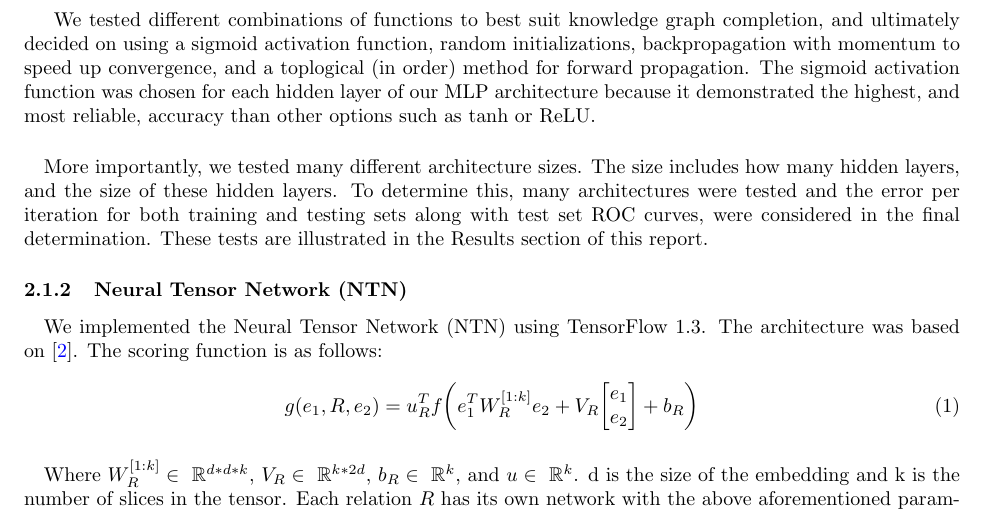
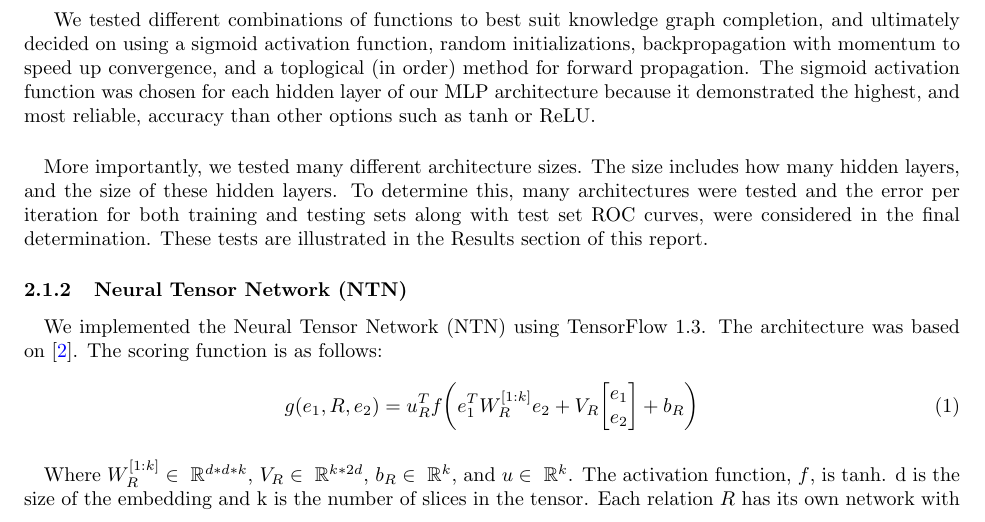
Before and after one commit to nickjoodi/Deep-Learning-for-Knowledge-Graph-Completion, a LaTeX paper (TeX/Project.tex): part of page 4 of 13, cut so that both start at the same text. Compiled offline with pdfLaTeX.

```diff
--- a/TeX/Project.tex
+++ b/TeX/Project.tex
@@ -169,7 +169,7 @@
 \bigg[ \begin{matrix}  e_1 \\ e_2  \end{matrix} \bigg] + b_R \bigg)
 \end{equation}
 
-\paragraph{}  Where  $ W_R^{[1:k]} \in \R^ {d * d * k} $, $ V_R \in \R^ {k * 2d} $, $ b_R \in \R^ {k } $, and  $ u \in \R^ {k } $. d is the size of the embedding and k is the number of slices in the tensor. Each relation $R$ has its own network with the above aforementioned parameters. The model leverages this tensor parameter, $ W_R^{[1:k]} $ to relate the two entity inputs in a multiplicative manner. This is in contrast to the more standard neural network (an MLP leveraging just parameters $ V,u,b $) where the entities are simply concatenated to one another. See Figure \ref{ntn_arch.png} for a visualization. Additionally, all networks share a parameter matrix, $E \in \R^{w*d} $, where w is the number of unique words contained in the knowledge graph, and d representing the embedding size. This parameter is used to determine the entity embeddings as discussed in section 2.2.
+\paragraph{}  Where  $ W_R^{[1:k]} \in \R^ {d * d * k} $, $ V_R \in \R^ {k * 2d} $, $ b_R \in \R^ {k } $, and  $ u \in \R^ {k } $. The activation function, $f$, is tanh. d is the size of the embedding and k is the number of slices in the tensor. Each relation $R$ has its own network with the above aforementioned parameters. The model leverages this tensor parameter, $ W_R^{[1:k]} $ to relate the two entity inputs in a multiplicative manner. This is in contrast to the more standard neural network (an MLP leveraging just parameters $ V,u,b $) where the entities are simply concatenated to one another. See Figure \ref{ntn_arch.png} for a visualization. Additionally, all networks share a parameter matrix, $E \in \R^{w*d} $, where w is the number of unique words contained in the knowledge graph, and d representing the embedding size. This parameter is used to determine the entity embeddings as discussed in section 2.2.
 
 \paragraph{}  To train the model, the contrastive max margin loss was minimized:
 
```
Also changed, not shown: 1 other file.
